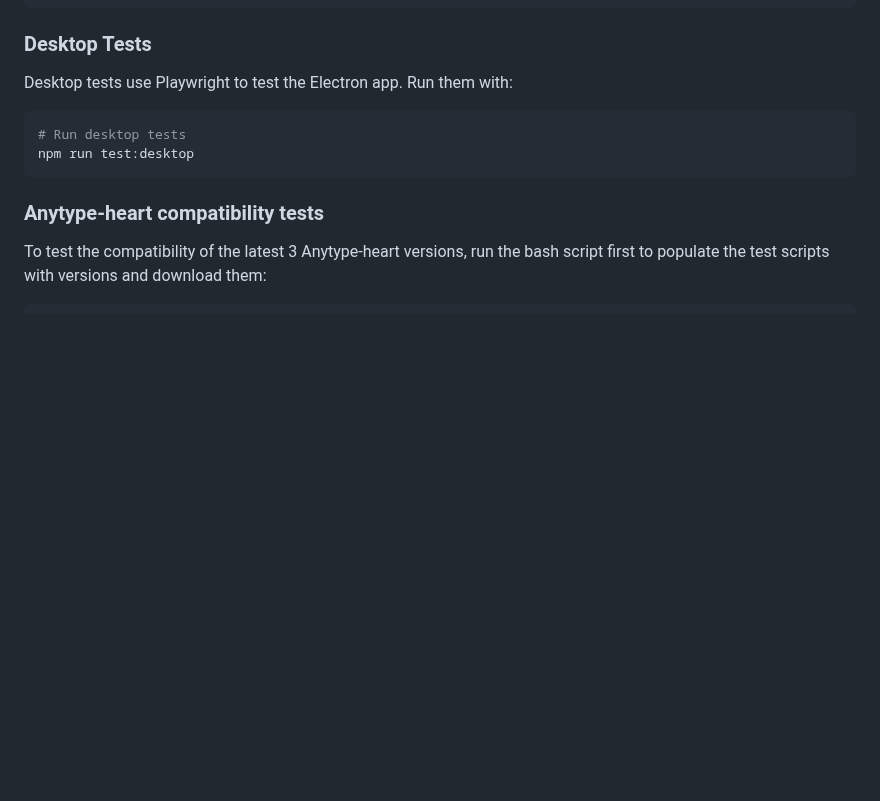
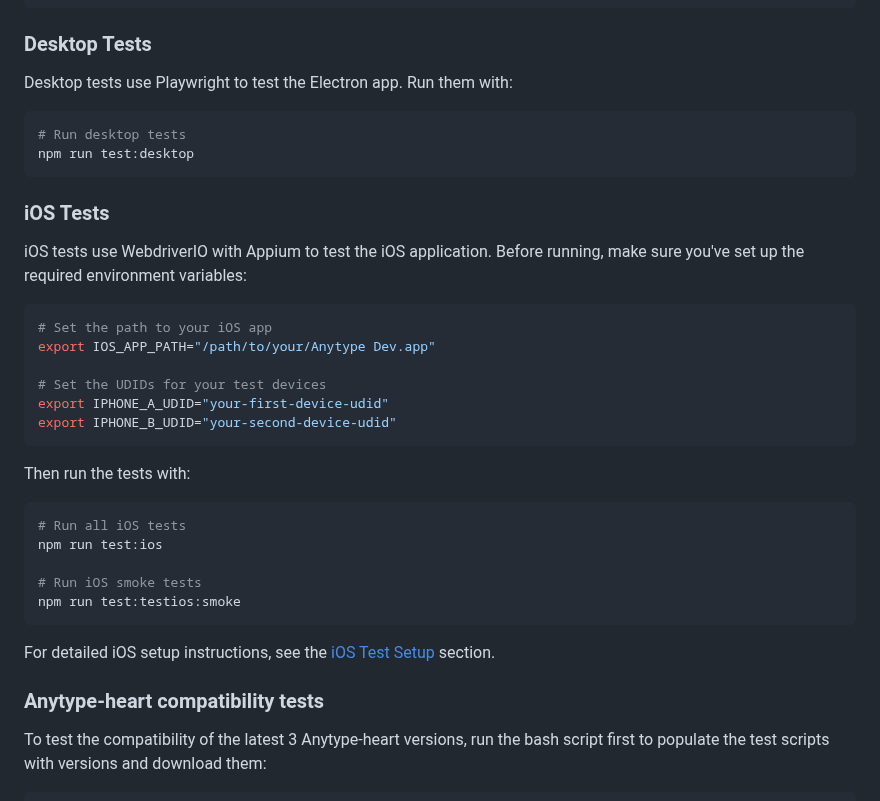
Before and after one commit to anyproto/anytype-test, a Markdown page: README.md, the part around one of its changes. Rendered like a GitHub page; blank space fills up the shorter version.

````diff
--- a/README.md
+++ b/README.md
@@ -125,7 +129,33 @@ Desktop tests use Playwright to test the Electron app. Run them with:
 npm run test:desktop
 ```
 
+### iOS Tests
+
+iOS tests use WebdriverIO with Appium to test the iOS application. Before running, make sure you've set up the required environment variables:
+
+```bash
+# Set the path to your iOS app
+export IOS_APP_PATH="/path/to/your/Anytype Dev.app"
+
+# Set the UDIDs for your test devices
+export IPHONE_A_UDID="your-first-device-udid"
+export IPHONE_B_UDID="your-second-device-udid"
+```
+
+Then run the tests with:
+
+```bash
+# Run all iOS tests
+npm run test:ios
+
+# Run iOS smoke tests
+npm run test:testios:smoke
+```
+
+For detailed iOS setup instructions, see the [iOS Test Setup](#ios-test-setup) section.
+
 ### Anytype-heart compatibility tests
+
 To test the compatibility of the latest 3 Anytype-heart versions, run the bash script first to populate the test scripts with versions and download them:
 ```bash
 ./getHearts.sh <macos|ubuntu|windows> <arm64|amd64>
````
Also changed, not shown: other parts of README.md (+45 -36 lines).
